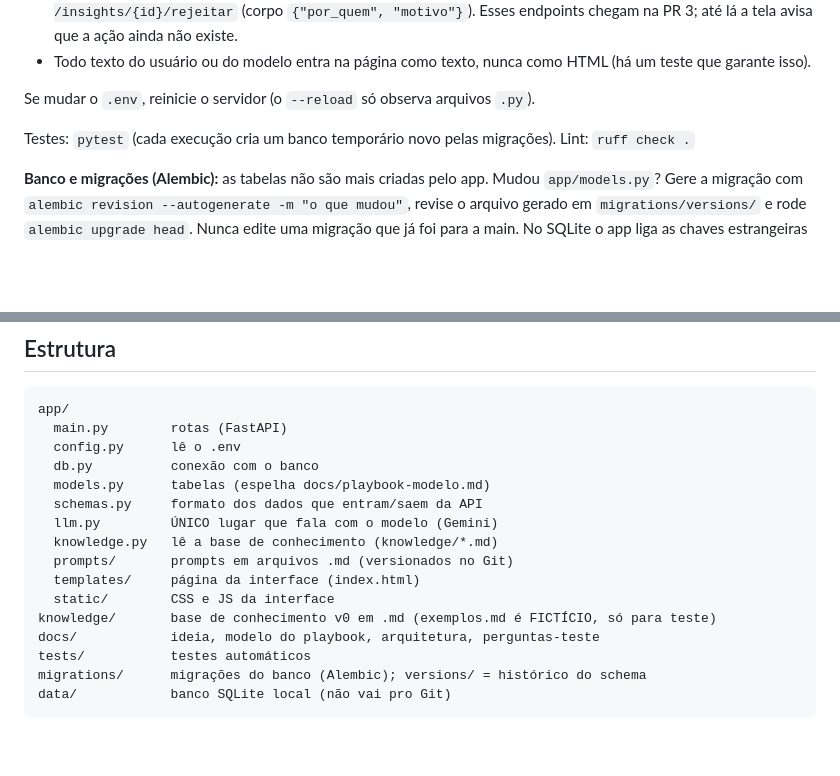
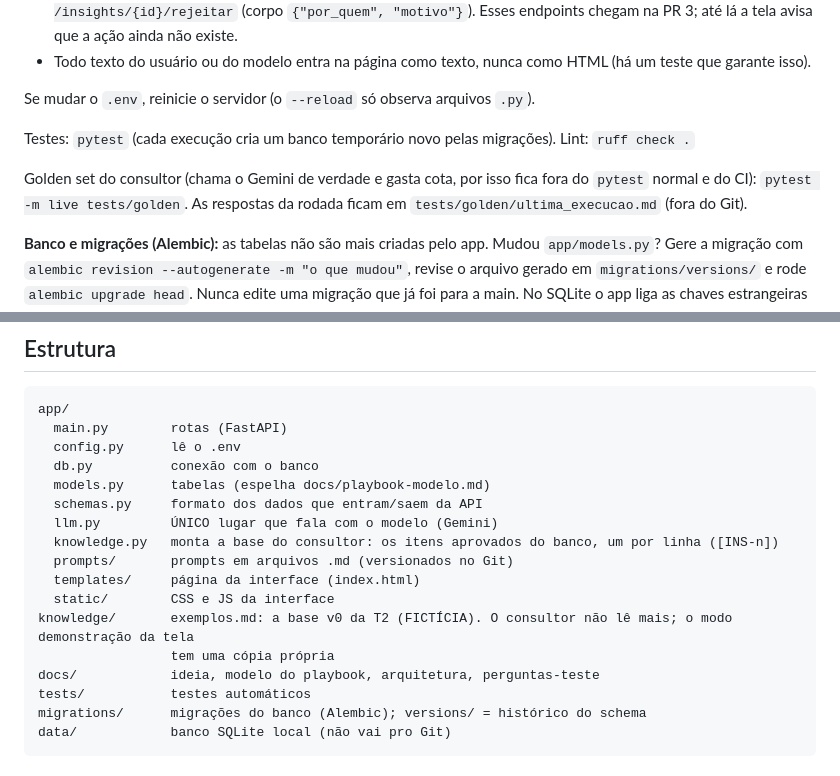
Before and after one commit to davi01mello/agente-comercial, a Markdown page: README.md, 2 parts joined by grey strips. Drawn GitHub-style; blank space fills up the shorter version.

Commit message:
docs: README do consultor e do golden set
Co-Authored-By: Claude Opus 5.5 <noreply@anthropic.com>

```diff
--- a/README.md
+++ b/README.md
@@ -56,6 +56,9 @@ Se mudar o `.env`, reinicie o servidor (o `--reload` só observa arquivos `.py`)
 
 Testes: `pytest` (cada execução cria um banco temporário novo pelas migrações). Lint: `ruff check .`
 
+Golden set do consultor (chama o Gemini de verdade e gasta cota, por isso fica fora do `pytest` normal e do CI):
+`pytest -m live tests/golden`. As respostas da rodada ficam em `tests/golden/ultima_execucao.md` (fora do Git).
+
 **Banco e migrações (Alembic):** as tabelas não são mais criadas pelo app. Mudou `app/models.py`? Gere a migração com `alembic revision --autogenerate -m "o que mudou"`, revise o arquivo gerado em `migrations/versions/` e rode `alembic upgrade head`. Nunca edite uma migração que já foi para a main. No SQLite o app liga as chaves estrangeiras (`PRAGMA foreign_keys=ON`, em `app/db.py`), como o Postgres faz: relação para insight inexistente dá erro também no dev. Se uma migração futura precisar recriar uma tabela (batch), teste `upgrade`, `downgrade` e `upgrade` de novo antes do PR.
 
 ## Estrutura
@@ -68,11 +71,12 @@ app/
   models.py      tabelas (espelha docs/playbook-modelo.md)
   schemas.py     formato dos dados que entram/saem da API
   llm.py         ÚNICO lugar que fala com o modelo (Gemini)
-  knowledge.py   lê a base de conhecimento (knowledge/*.md)
+  knowledge.py   monta a base do consultor: os itens aprovados do banco, um por linha ([INS-n])
   prompts/       prompts em arquivos .md (versionados no Git)
   templates/     página da interface (index.html)
   static/        CSS e JS da interface
-knowledge/       base de conhecimento v0 em .md (exemplos.md é FICTÍCIO, só para teste)
+knowledge/       exemplos.md: a base v0 da T2 (FICTÍCIA). O consultor não lê mais; o modo demonstração da tela
+                 tem uma cópia própria
 docs/            ideia, modelo do playbook, arquitetura, perguntas-teste
 tests/           testes automáticos
 migrations/      migrações do banco (Alembic); versions/ = histórico do schema
```
